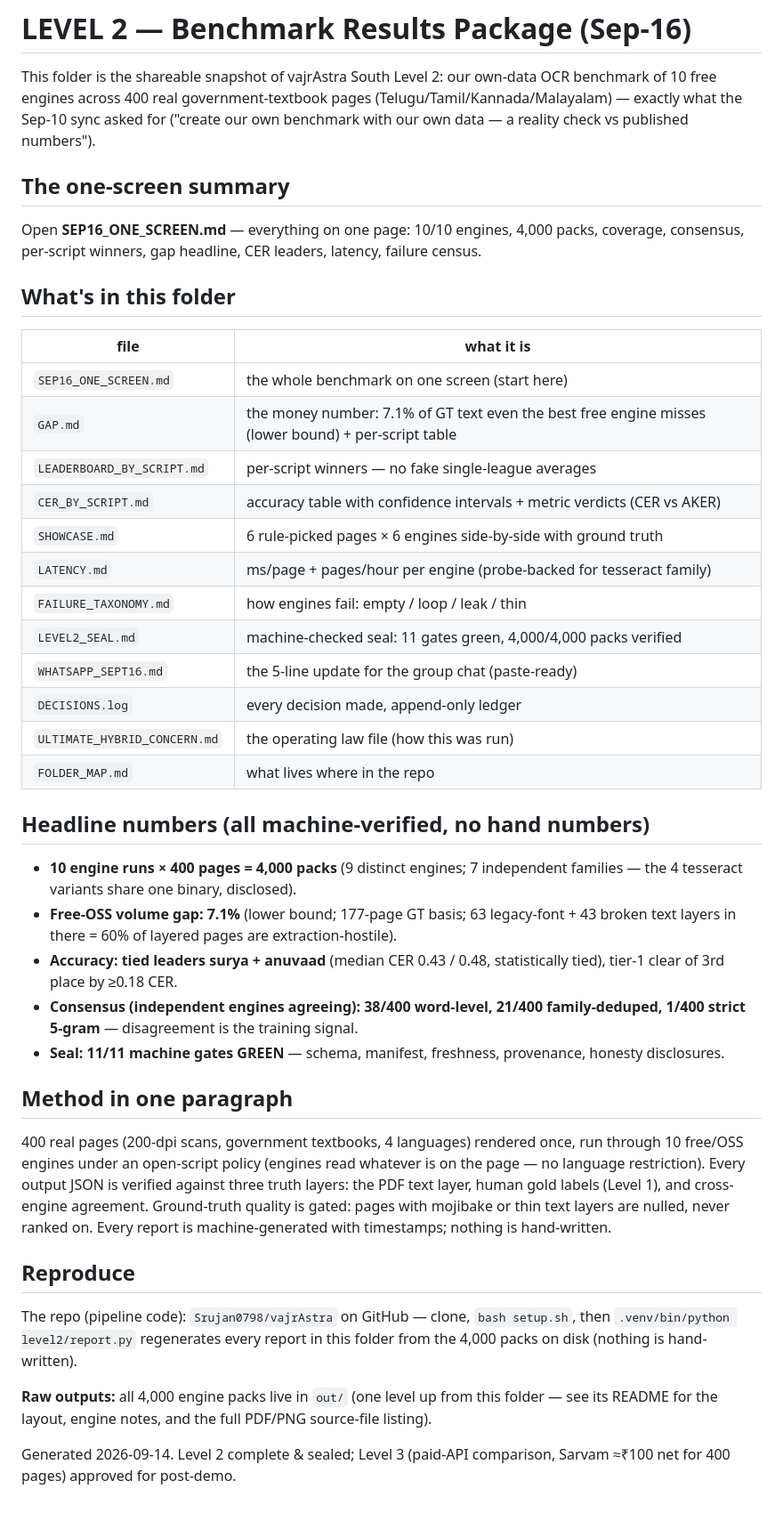
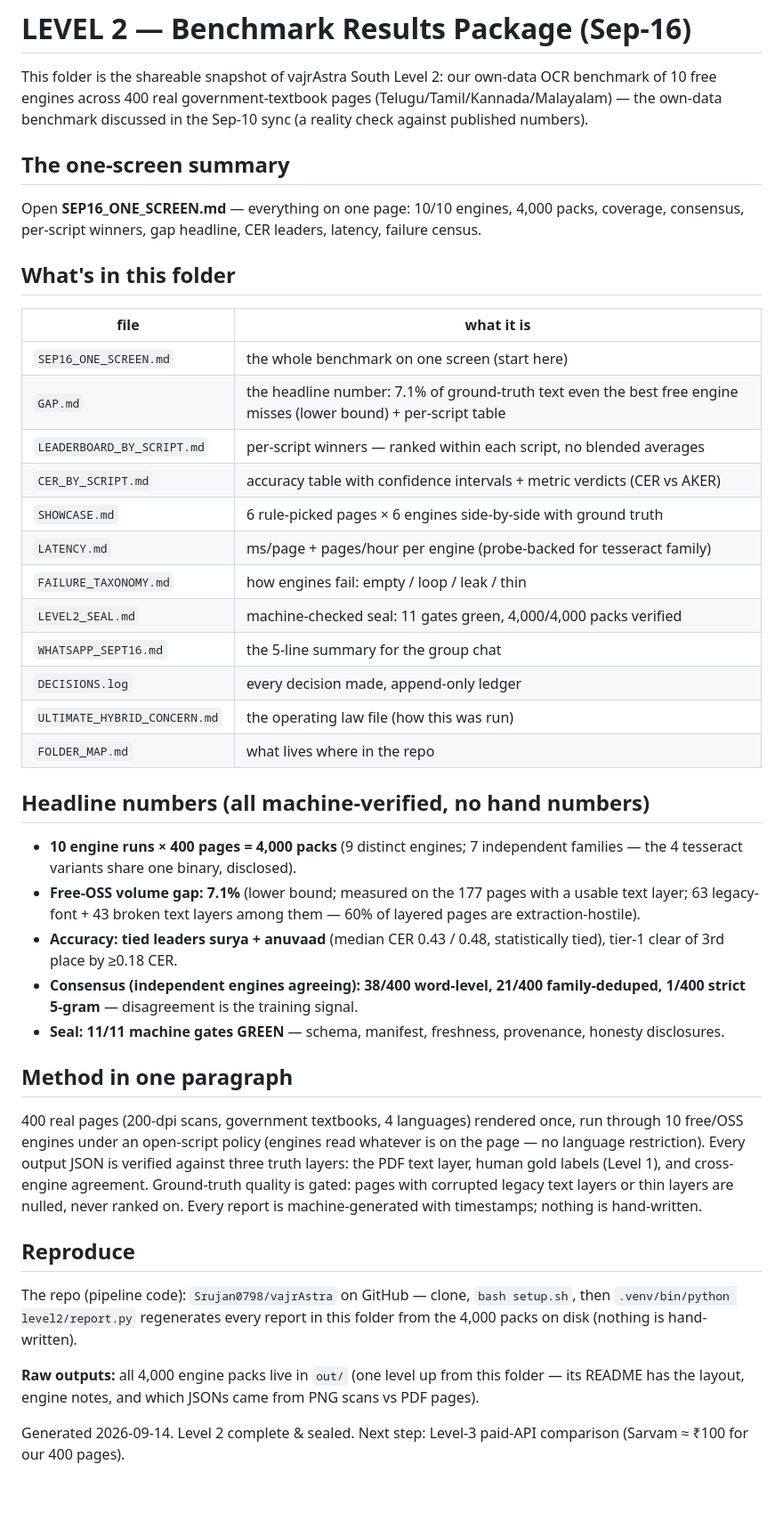
Before and after one commit to Srujan0798/vajrAstra, a Markdown page: level2/upload_sept16/README.md, the part around the change. Shown at 89% size. GitHub-like rendering.

Commit message:
Brutal audit fixes: paste-ready/money-number/fake/mojibake/GT jargon and operator-directed phrasing removed; stale out-README reference corrected; both READMEs now neutral-descriptive for team consumption

```diff
--- a/level2/upload_sept16/README.md
+++ b/level2/upload_sept16/README.md
@@ -2,9 +2,8 @@
 
 This folder is the shareable snapshot of vajrAstra South Level 2: our own-data
 OCR benchmark of 10 free engines across 400 real government-textbook pages
-(Telugu/Tamil/Kannada/Malayalam) — exactly what the Sep-10 sync asked for
-("create our own benchmark with our own data — a reality check vs published
-numbers").
+(Telugu/Tamil/Kannada/Malayalam) — the own-data benchmark discussed in the
+Sep-10 sync (a reality check against published numbers).
 
 ## The one-screen summary
 Open **SEP16_ONE_SCREEN.md** — everything on one page: 10/10 engines, 4,000
@@ -16,14 +15,14 @@ latency, failure census.
 | file | what it is |
 |---|---|
 | `SEP16_ONE_SCREEN.md` | the whole benchmark on one screen (start here) |
-| `GAP.md` | the money number: 7.1% of GT text even the best free engine misses (lower bound) + per-script table |
-| `LEADERBOARD_BY_SCRIPT.md` | per-script winners — no fake single-league averages |
+| `GAP.md` | the headline number: 7.1% of ground-truth text even the best free engine misses (lower bound) + per-script table |
+| `LEADERBOARD_BY_SCRIPT.md` | per-script winners — ranked within each script, no blended averages |
 | `CER_BY_SCRIPT.md` | accuracy table with confidence intervals + metric verdicts (CER vs AKER) |
 | `SHOWCASE.md` | 6 rule-picked pages × 6 engines side-by-side with ground truth |
 | `LATENCY.md` | ms/page + pages/hour per engine (probe-backed for tesseract family) |
 | `FAILURE_TAXONOMY.md` | how engines fail: empty / loop / leak / thin |
 | `LEVEL2_SEAL.md` | machine-checked seal: 11 gates green, 4,000/4,000 packs verified |
-| `WHATSAPP_SEPT16.md` | the 5-line update for the group chat (paste-ready) |
+| `WHATSAPP_SEPT16.md` | the 5-line summary for the group chat |
 | `DECISIONS.log` | every decision made, append-only ledger |
 | `ULTIMATE_HYBRID_CONCERN.md` | the operating law file (how this was run) |
 | `FOLDER_MAP.md` | what lives where in the repo |
@@ -33,9 +32,9 @@ latency, failure census.
 - **10 engine runs × 400 pages = 4,000 packs** (9 distinct engines; 7
   independent families — the 4 tesseract variants share one binary,
   disclosed).
-- **Free-OSS volume gap: 7.1%** (lower bound; 177-page GT basis; 63
-  legacy-font + 43 broken text layers in there = 60% of layered pages are
-  extraction-hostile).
+- **Free-OSS volume gap: 7.1%** (lower bound; measured on the 177 pages with
+  a usable text layer; 63 legacy-font + 43 broken text layers among them —
+  60% of layered pages are extraction-hostile).
 - **Accuracy: tied leaders surya + anuvaad** (median CER 0.43 / 0.48,
   statistically tied), tier-1 clear of 3rd place by ≥0.18 CER.
 - **Consensus (independent engines agreeing): 38/400 word-level, 21/400
@@ -50,8 +49,9 @@ once, run through 10 free/OSS engines under an open-script policy (engines
 read whatever is on the page — no language restriction). Every output JSON is
 verified against three truth layers: the PDF text layer, human gold labels
 (Level 1), and cross-engine agreement. Ground-truth quality is gated: pages
-with mojibake or thin text layers are nulled, never ranked on. Every report is
-machine-generated with timestamps; nothing is hand-written.
+with corrupted legacy text layers or thin layers are nulled, never ranked
+on. Every report is machine-generated with timestamps; nothing is
+hand-written.
 
 ## Reproduce
 
@@ -60,8 +60,8 @@ setup.sh`, then `.venv/bin/python level2/report.py` regenerates every report
 in this folder from the 4,000 packs on disk (nothing is hand-written).
 
 **Raw outputs:** all 4,000 engine packs live in `out/` (one level up from
-this folder — see its README for the layout, engine notes, and the full
-PDF/PNG source-file listing).
+this folder — its README has the layout, engine notes, and which JSONs came
+from PNG scans vs PDF pages).
 
-Generated 2026-09-14. Level 2 complete & sealed; Level 3 (paid-API
-comparison, Sarvam ≈₹100 net for 400 pages) approved for post-demo.
+Generated 2026-09-14. Level 2 complete & sealed. Next step: Level-3 paid-API
+comparison (Sarvam ≈ ₹100 for our 400 pages).
```
Also changed, not shown: level2/out/README.md (+2 -2 lines).
